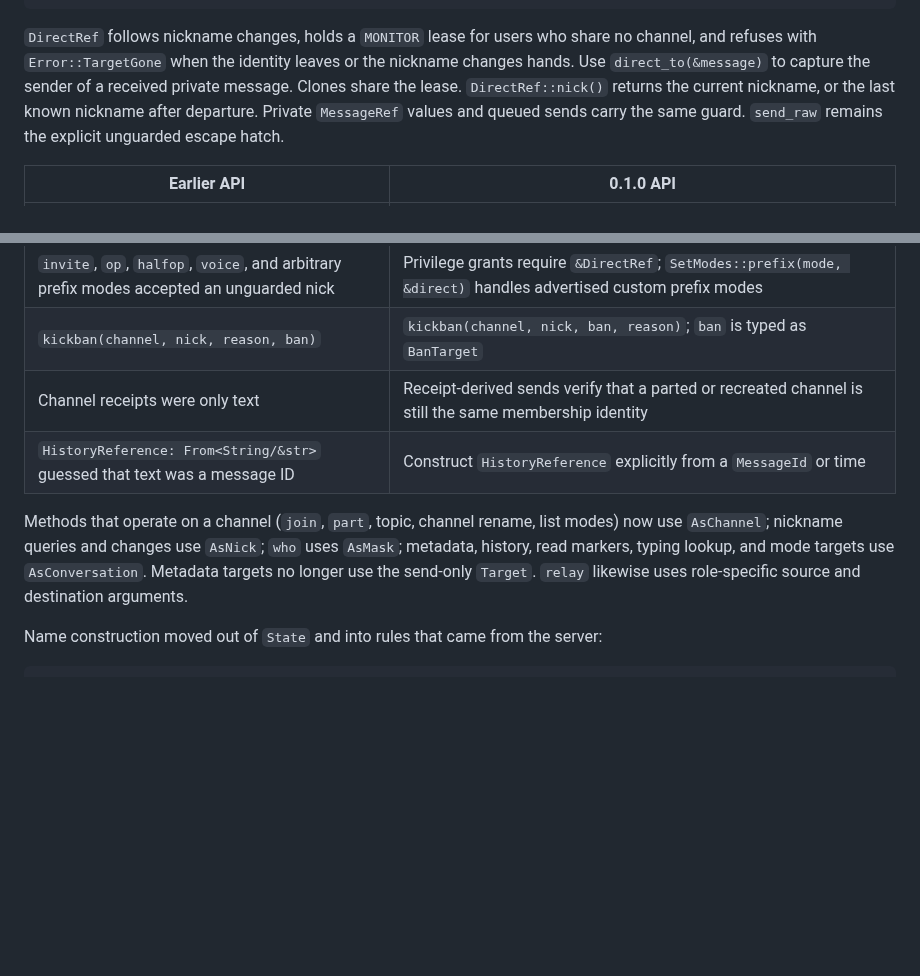
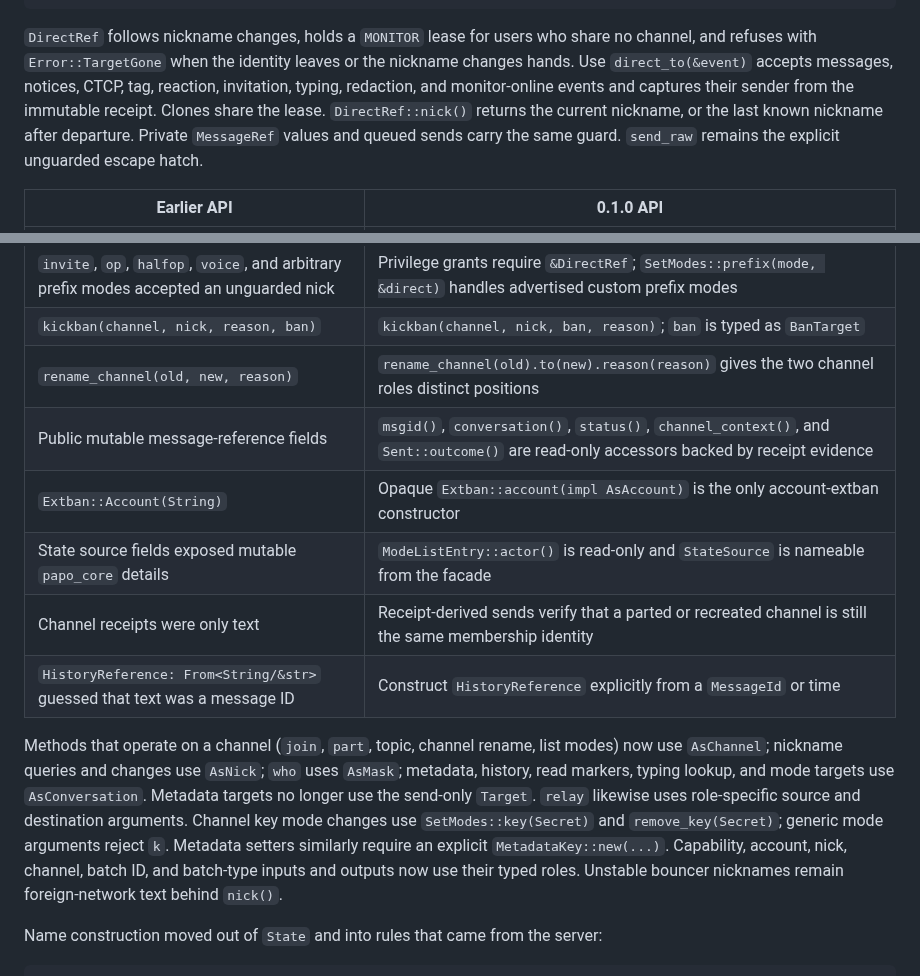
Before and after one commit to luizribeiro/papo, a Markdown page: CHANGELOG.md, 2 parts joined by grey strips. GitHub-like rendering; blank space fills up the shorter version.

Commit message:
docs: describe hardened input and output roles
Document the explicit secret, typed identifier, immutable receipt, and role-specific request changes made before the first release.

```diff
--- a/CHANGELOG.md
+++ b/CHANGELOG.md
@@ -112,7 +112,8 @@ client.mode("#papo").op(&alice).await?;
 
 `DirectRef` follows nickname changes, holds a `MONITOR` lease for users who share no channel, and
 refuses with `Error::TargetGone` when the identity leaves or the nickname changes hands. Use
-`direct_to(&message)` to capture the sender of a received private message. Clones share the lease.
+`direct_to(&event)` accepts messages, notices, CTCP, tag, reaction, invitation, typing, redaction,
+and monitor-online events and captures their sender from the immutable receipt. Clones share the lease.
 `DirectRef::nick()` returns the current nickname, or the last known nickname after departure.
 Private `MessageRef` values and queued sends carry the same guard. `send_raw` remains the explicit
 unguarded escape hatch.
@@ -127,6 +128,10 @@ unguarded escape hatch.
 | Notices converted to `MessageRef` and could be passed to `reply` or `react` | `NoticeRef` can be sent with `notice`, but cannot be used for message replies or reactions |
 | `invite`, `op`, `halfop`, `voice`, and arbitrary prefix modes accepted an unguarded nick | Privilege grants require `&DirectRef`; `SetModes::prefix(mode, &direct)` handles advertised custom prefix modes |
 | `kickban(channel, nick, reason, ban)` | `kickban(channel, nick, ban, reason)`; `ban` is typed as `BanTarget` |
+| `rename_channel(old, new, reason)` | `rename_channel(old).to(new).reason(reason)` gives the two channel roles distinct positions |
+| Public mutable message-reference fields | `msgid()`, `conversation()`, `status()`, `channel_context()`, and `Sent::outcome()` are read-only accessors backed by receipt evidence |
+| `Extban::Account(String)` | Opaque `Extban::account(impl AsAccount)` is the only account-extban constructor |
+| State source fields exposed mutable `papo_core` details | `ModeListEntry::actor()` is read-only and `StateSource` is nameable from the facade |
 | Channel receipts were only text | Receipt-derived sends verify that a parted or recreated channel is still the same membership identity |
 | `HistoryReference: From<String/&str>` guessed that text was a message ID | Construct `HistoryReference` explicitly from a `MessageId` or time |
 
@@ -134,6 +139,10 @@ Methods that operate on a channel (`join`, `part`, topic, channel rename, list m
 `AsChannel`; nickname queries and changes use `AsNick`; `who` uses `AsMask`; metadata, history,
 read markers, typing lookup, and mode targets use `AsConversation`. Metadata targets no longer use
 the send-only `Target`. `relay` likewise uses role-specific source and destination arguments.
+Channel key mode changes use `SetModes::key(Secret)` and `remove_key(Secret)`; generic mode
+arguments reject `k`. Metadata setters similarly require an explicit `MetadataKey::new(...)`.
+Capability, account, nick, channel, batch ID, and batch-type inputs and outputs now use their
+typed roles. Unstable bouncer nicknames remain foreign-network text behind `nick()`.
 
 Name construction moved out of `State` and into rules that came from the server:
 
```
